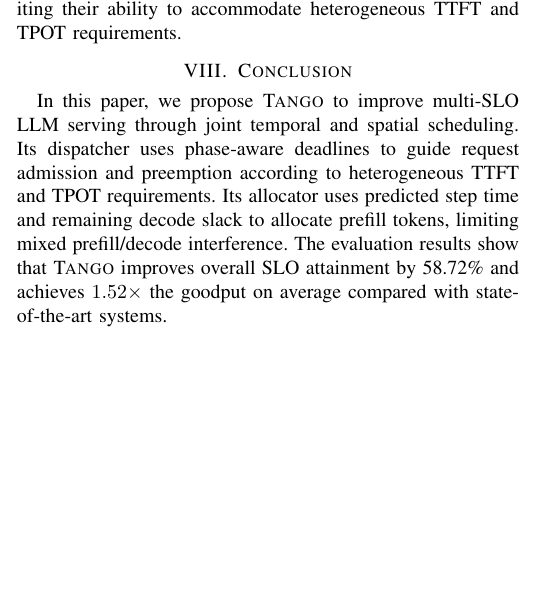
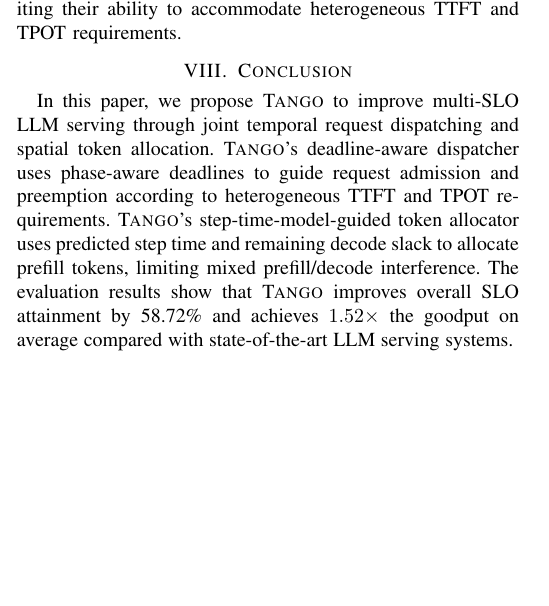
Before and after one commit to sjtu-epcc/TANGO-IPDPS27, a LaTeX paper (tango.tex, which reads section/conclusion.tex): part of one column of page 10 of 10, cut so that both start at the same text, the shorter picture padded with empty space. Compiled offline with pdfLaTeX; a missing font is replaced by an installed copy or a similar font; a LaTeX package or settings file that is missing is left out.

Commit message:
Update conclusion wording
Co-Authored-By: Claude Code <noreply@anthropic.com>

```diff
--- a/section/conclusion.tex
+++ b/section/conclusion.tex
@@ -2,7 +2,7 @@
 \section{Conclusion}
 \label{sec:conclusion}
 
-In this paper, we propose \tango{} to improve multi-SLO LLM serving through joint temporal and spatial scheduling.
-Its dispatcher uses phase-aware deadlines to guide request admission and preemption according to heterogeneous TTFT and TPOT requirements.
-Its allocator uses predicted step time and remaining decode slack to allocate prefill tokens, limiting mixed prefill/decode interference.
-The evaluation results show that \tango{} improves overall SLO attainment by 58.72\% and achieves $1.52\times$ the goodput on average compared with state-of-the-art systems.
+In this paper, we propose \tango{} to improve multi-SLO LLM serving through joint temporal request dispatching and spatial token allocation.
+\tango's deadline-aware dispatcher uses phase-aware deadlines to guide request admission and preemption according to heterogeneous TTFT and TPOT requirements.
+\tango's step-time-model-guided token allocator uses predicted step time and remaining decode slack to allocate prefill tokens, limiting mixed prefill/decode interference.
+The evaluation results show that \tango{} improves overall SLO attainment by 58.72\% and achieves $1.52\times$ the goodput on average compared with state-of-the-art LLM serving systems.
```
